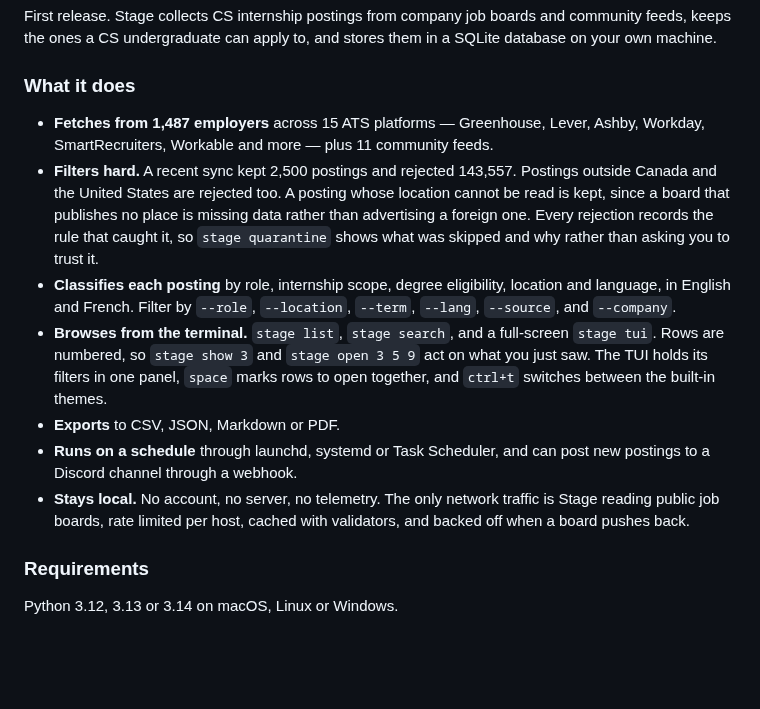
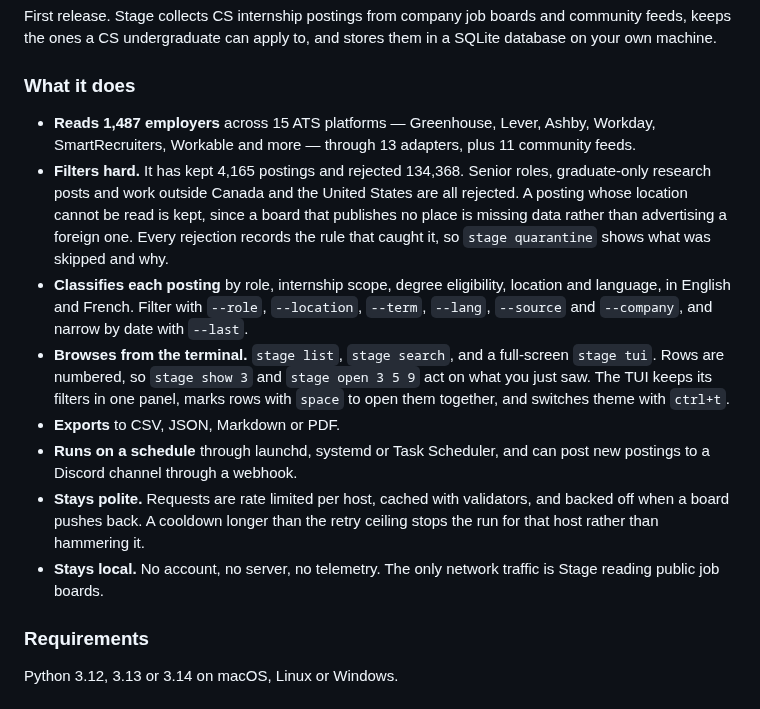
Before and after one commit to NicholasXydis/Stage, a Markdown page: CHANGELOG.md, the part around the change. GitHub-like rendering; blank space fills up the shorter version.

```diff
--- a/CHANGELOG.md
+++ b/CHANGELOG.md
@@ -12,27 +12,31 @@ them in a SQLite database on your own machine.
 
 ### What it does
 
-- **Fetches from 1,487 employers** across 15 ATS platforms — Greenhouse, Lever,
-  Ashby, Workday, SmartRecruiters, Workable and more — plus 11 community feeds.
-- **Filters hard.** A recent sync kept 2,500 postings and rejected 143,557.
-  Postings outside Canada and the United States are rejected too. A posting
-  whose location cannot be read is kept, since a board that publishes no place
-  is missing data rather than advertising a foreign one. Every rejection records
-  the rule that caught it, so `stage quarantine` shows what was skipped and why
-  rather than asking you to trust it.
+- **Reads 1,487 employers** across 15 ATS platforms — Greenhouse, Lever, Ashby,
+  Workday, SmartRecruiters, Workable and more — through 13 adapters, plus 11
+  community feeds.
+- **Filters hard.** It has kept 4,165 postings and rejected 134,368. Senior
+  roles, graduate-only research posts and work outside Canada and the United
+  States are all rejected. A posting whose location cannot be read is kept,
+  since a board that publishes no place is missing data rather than advertising
+  a foreign one. Every rejection records the rule that caught it, so
+  `stage quarantine` shows what was skipped and why.
 - **Classifies each posting** by role, internship scope, degree eligibility,
-  location and language, in English and French. Filter by
-  `--role`, `--location`, `--term`, `--lang`, `--source`, and `--company`.
+  location and language, in English and French. Filter with `--role`,
+  `--location`, `--term`, `--lang`, `--source` and `--company`, and narrow by
+  date with `--last`.
 - **Browses from the terminal.** `stage list`, `stage search`, and a full-screen
   `stage tui`. Rows are numbered, so `stage show 3` and `stage open 3 5 9` act
-  on what you just saw. The TUI holds its filters in one panel, `space` marks
-  rows to open together, and `ctrl+t` switches between the built-in themes.
+  on what you just saw. The TUI keeps its filters in one panel, marks rows with
+  `space` to open them together, and switches theme with `ctrl+t`.
 - **Exports** to CSV, JSON, Markdown or PDF.
 - **Runs on a schedule** through launchd, systemd or Task Scheduler, and can
   post new postings to a Discord channel through a webhook.
+- **Stays polite.** Requests are rate limited per host, cached with validators,
+  and backed off when a board pushes back. A cooldown longer than the retry
+  ceiling stops the run for that host rather than hammering it.
 - **Stays local.** No account, no server, no telemetry. The only network traffic
-  is Stage reading public job boards, rate limited per host, cached with
-  validators, and backed off when a board pushes back.
+  is Stage reading public job boards.
 
 ### Requirements
 
```
Also changed, not shown: README.md (+29 -17 lines), assets/cli.png (added), assets/tui.png (added), 1 other file.
